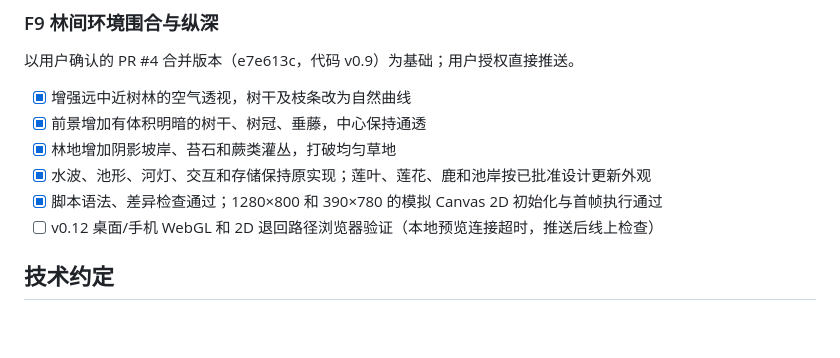
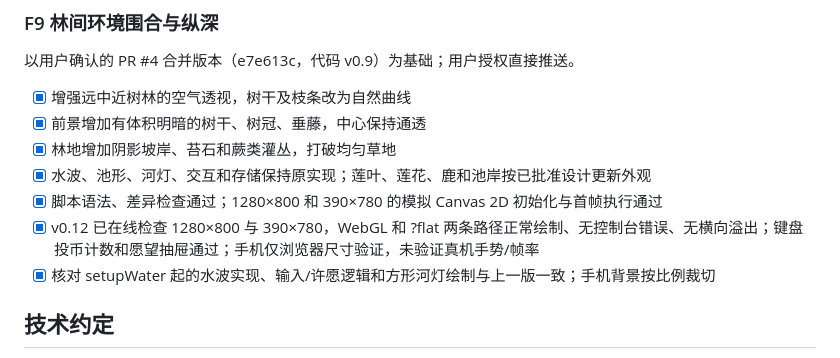
Before and after one commit to Jacey-Dai/make-a-wish, a Markdown page: docs/PRD.md, the part around the change. Drawn GitHub-style; blank space fills up the shorter version.

Commit message:
Record desktop and mobile rendering verification

```diff
--- a/docs/PRD.md
+++ b/docs/PRD.md
@@ -137,7 +137,8 @@ v0.3 起所有音效已按 Jacey 的要求删除（v0.1/v0.2 的合成音效太
 - [x] 林地增加阴影坡岸、苔石和蕨类灌丛，打破均匀草地
 - [x] 水波、池形、河灯、交互和存储保持原实现；莲叶、莲花、鹿和池岸按已批准设计更新外观
 - [x] 脚本语法、差异检查通过；1280×800 和 390×780 的模拟 Canvas 2D 初始化与首帧执行通过
-- [ ] v0.12 桌面/手机 WebGL 和 2D 退回路径浏览器验证（本地预览连接超时，推送后线上检查）
+- [x] v0.12 已在线检查 1280×800 与 390×780，WebGL 和 ?flat 两条路径正常绘制、无控制台错误、无横向溢出；键盘投币计数和愿望抽屉通过；手机仅浏览器尺寸验证，未验证真机手势/帧率
+- [x] 核对 setupWater 起的水波实现、输入/许愿逻辑和方形河灯绘制与上一版一致；手机背景按比例裁切
 
 ## 技术约定
 
```
